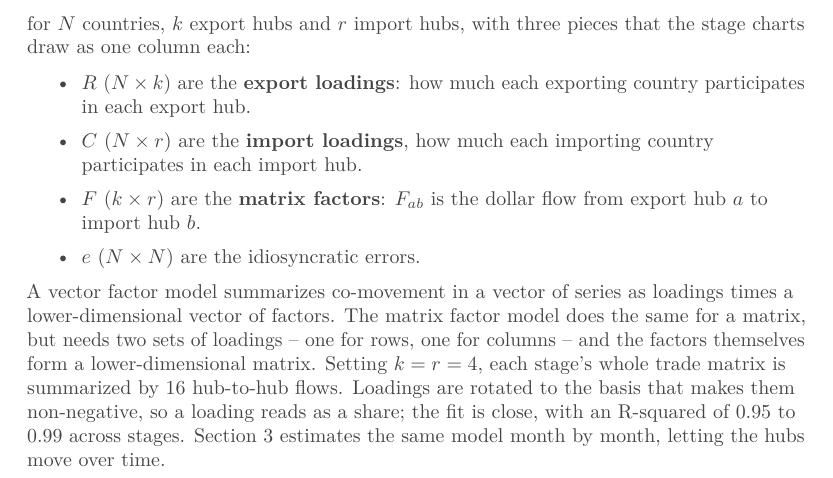
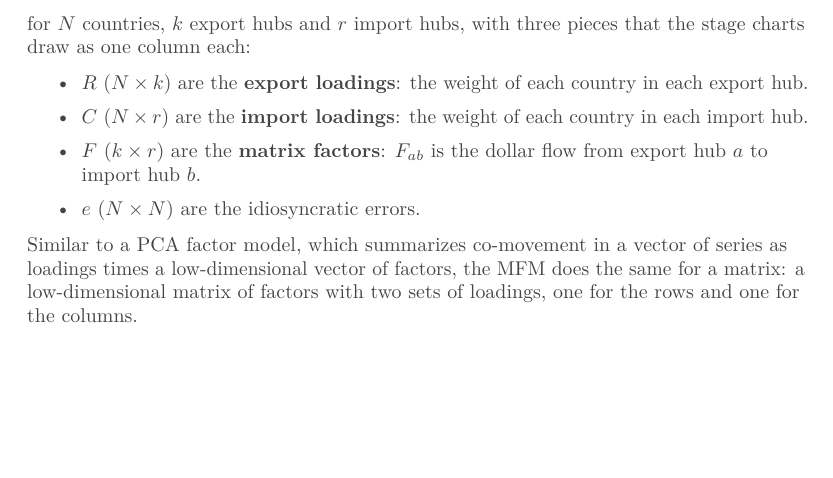
Before and after one commit to jasonzhixinglu/global-export-complexity, a LaTeX document (exports/chart_pack.tex): part of page 7 of 31, cut so that both start at the same text, the shorter picture padded with empty space. Compiled offline with pdfLaTeX.

Commit message:
Model slide: fix F dimensions/index, complete the PCA comparison sentence, unwrap paragraphs
Co-Authored-By: Claude Fable 5 <noreply@anthropic.com>

```diff
--- a/exports/chart_pack.tex
+++ b/exports/chart_pack.tex
@@ -117,24 +117,14 @@ Per stage, the bilateral export matrix, $X$, has one row per exporter and one co
 \[
   X = R\,F\,C' + e,
 \]
-for $N$ countries, $k$ export hubs and $r$ import hubs, with three pieces that
-the stage charts draw as one column each:
+for $N$ countries, $k$ export hubs and $r$ import hubs, with three pieces that the stage charts draw as one column each:
 \begin{itemize}\itemsep2pt
-  \item $R$ ($N \times k$) are the \textbf{export loadings}: how much
-        each exporting country participates in each export hub.
-  \item $C$ ($N \times r$) are the \textbf{import loadings}, how much each importing country participates in each import hub.
+  \item $R$ ($N \times k$) are the \textbf{export loadings}: the weight of each country in each export hub.
+  \item $C$ ($N \times r$) are the \textbf{import loadings}: the weight of each country in each import hub.
   \item $F$ ($k \times r$) are the \textbf{matrix factors}: $F_{ab}$ is the dollar flow from export hub $a$ to import hub $b$.
   \item $e$ ($N \times N$) are the idiosyncratic errors.
 \end{itemize}
-A vector factor model summarizes co-movement in a vector of series as loadings
-times a lower-dimensional vector of factors. The matrix factor model does the
-same for a matrix, but needs two sets of loadings -- one for rows, one for
-columns -- and the factors themselves form a lower-dimensional matrix. Setting
-$k = r = 4$, each stage's whole trade matrix is summarized by 16 hub-to-hub
-flows. Loadings are rotated to the basis that makes them non-negative, so a
-loading reads as a share; the fit is close, with an R-squared of 0.95 to 0.99
-across stages. Section 3 estimates the same model month by month, letting the
-hubs move over time.}
+Similar to a PCA factor model, which summarizes co-movement in a vector of series as loadings times a low-dimensional vector of factors, the MFM does the same for a matrix: a low-dimensional matrix of factors with two sets of loadings, one for the rows and one for the columns.}
 
 \chartpage{Stage 1 -- raw materials}{Reading guide for all stage pages: left = exporters, right = importers, middle = the model's export and import groups. Much raw-materials trade is not chip-related (the codes also cover welding gas, abrasives, fertilizer inputs), so flows scatter widely.}{hubs_nnf/supply_chain_1_raw_materials_nnf_hubs_2024.pdf}
 
```
Also changed, not shown: exports/chart_pack.pdf, 1 other file.
